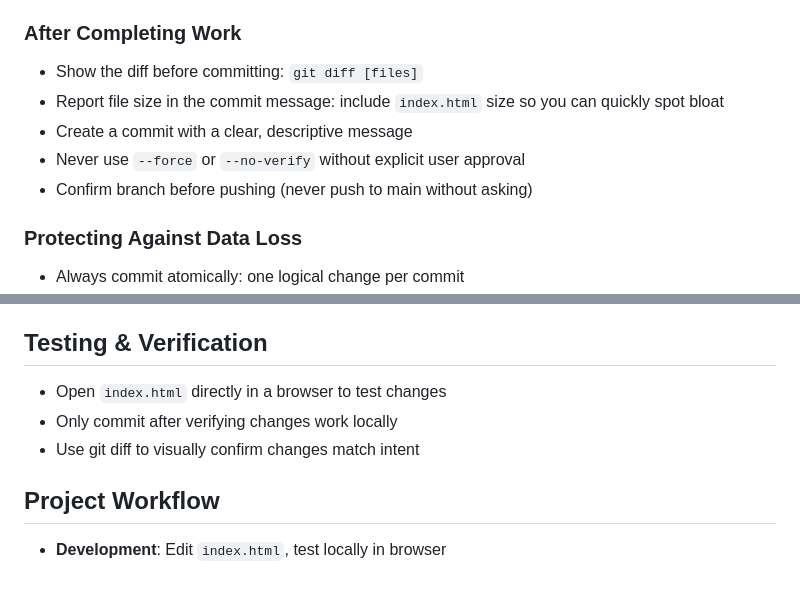
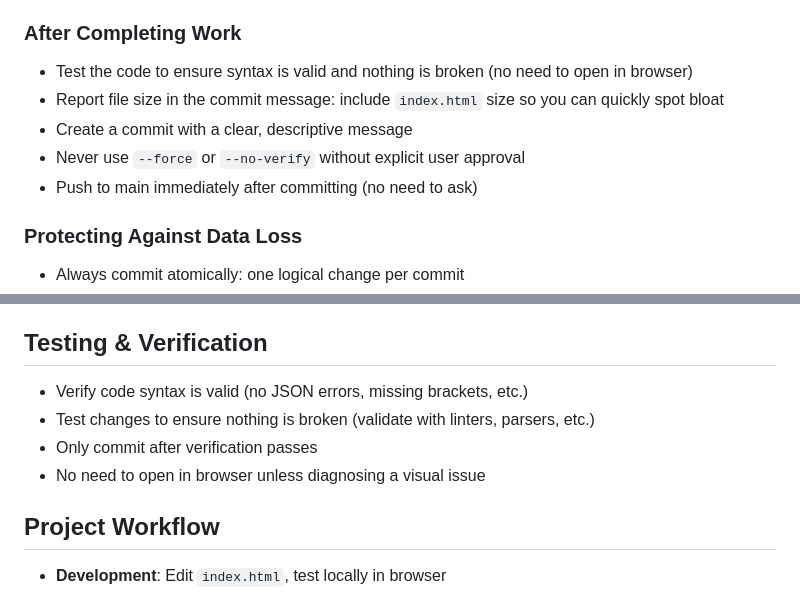
Before and after one commit to craigpen/pathfinder, a Markdown page: CLAUDE.md, 2 parts joined by grey strips. Drawn GitHub-style.

Commit message:
Update CLAUDE.md: streamline workflow
- Push to main immediately (no confirmation needed)
- Skip diff display before commits
- Focus on code validation instead of browser testing
- Still verify syntax and functionality before committing

Co-Authored-By: Claude Haiku 4.5 <noreply@anthropic.com>

```diff
--- a/CLAUDE.md
+++ b/CLAUDE.md
@@ -8,11 +8,11 @@
 - If making risky edits, create a feature branch first
 
 ### After Completing Work
-- Show the diff before committing: `git diff [files]`
+- Test the code to ensure syntax is valid and nothing is broken (no need to open in browser)
 - Report file size in the commit message: include `index.html` size so you can quickly spot bloat
 - Create a commit with a clear, descriptive message
 - Never use `--force` or `--no-verify` without explicit user approval
-- Confirm branch before pushing (never push to main without asking)
+- Push to main immediately after committing (no need to ask)
 
 ### Protecting Against Data Loss
 - Always commit atomically: one logical change per commit
@@ -35,9 +35,10 @@
 - Don't add error handling for impossible scenarios
 
 ## Testing & Verification
-- Open `index.html` directly in a browser to test changes
-- Only commit after verifying changes work locally
-- Use git diff to visually confirm changes match intent
+- Verify code syntax is valid (no JSON errors, missing brackets, etc.)
+- Test changes to ensure nothing is broken (validate with linters, parsers, etc.)
+- Only commit after verification passes
+- No need to open in browser unless diagnosing a visual issue
 
 ## Project Workflow
 - **Development**: Edit `index.html`, test locally in browser
```
